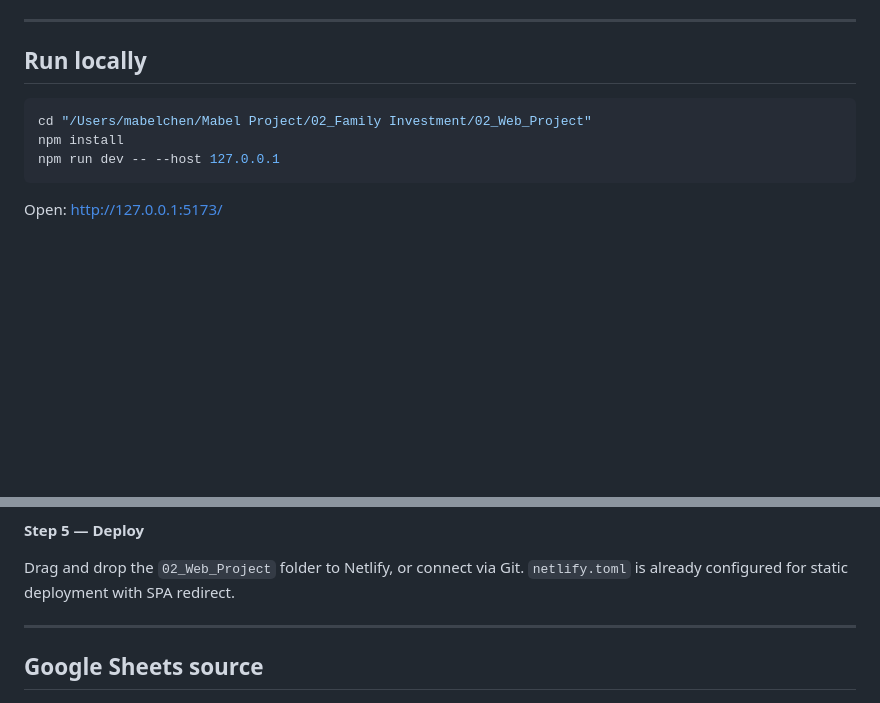
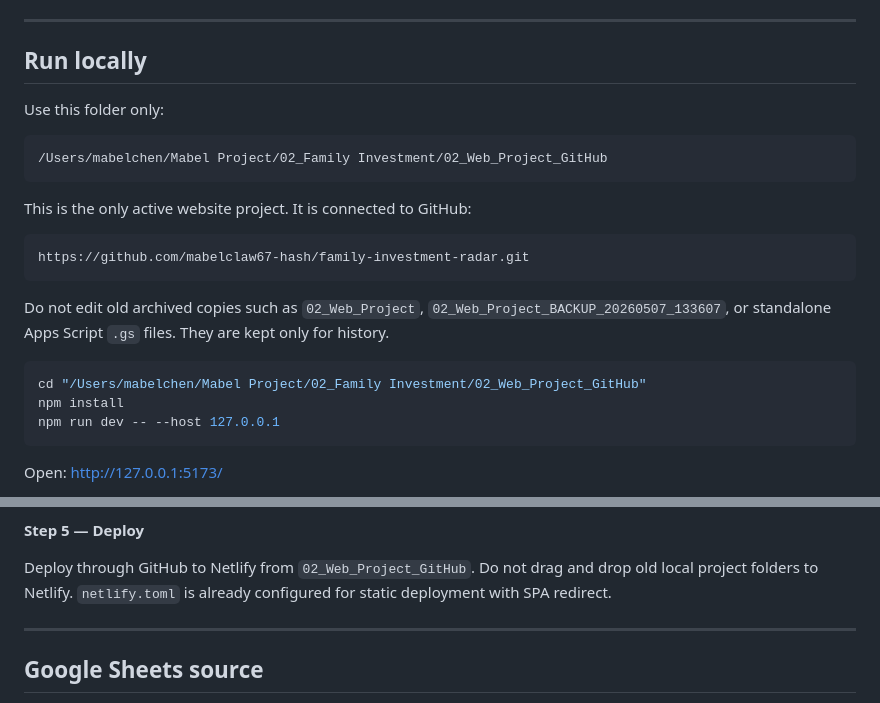
Before and after one commit to mabelclaw67-hash/family-investment-radar, a Markdown page: README.md, 2 parts joined by grey strips. Rendered like a GitHub page; blank space fills up the shorter version.

Commit message:
Document active Family Investment project folder

````diff
--- a/README.md
+++ b/README.md
@@ -7,8 +7,24 @@ All data comes from `Family_Investment_Radar_Master` via Apps Script Web App.
 
 ## Run locally
 
+Use this folder only:
+
+```text
+/Users/mabelchen/Mabel Project/02_Family Investment/02_Web_Project_GitHub
+```
+
+This is the only active website project. It is connected to GitHub:
+
+```text
+https://github.com/mabelclaw67-hash/family-investment-radar.git
+```
+
+Do not edit old archived copies such as `02_Web_Project`,
+`02_Web_Project_BACKUP_20260507_133607`, or standalone Apps Script `.gs` files.
+They are kept only for history.
+
 ```bash
-cd "/Users/mabelchen/Mabel Project/02_Family Investment/02_Web_Project"
+cd "/Users/mabelchen/Mabel Project/02_Family Investment/02_Web_Project_GitHub"
 npm install
 npm run dev -- --host 127.0.0.1
 ```
@@ -78,7 +94,8 @@ Verify:
 
 **Step 5 — Deploy**
 
-Drag and drop the `02_Web_Project` folder to Netlify, or connect via Git.
+Deploy through GitHub to Netlify from `02_Web_Project_GitHub`.
+Do not drag and drop old local project folders to Netlify.
 `netlify.toml` is already configured for static deployment with SPA redirect.
 
 ---
````
